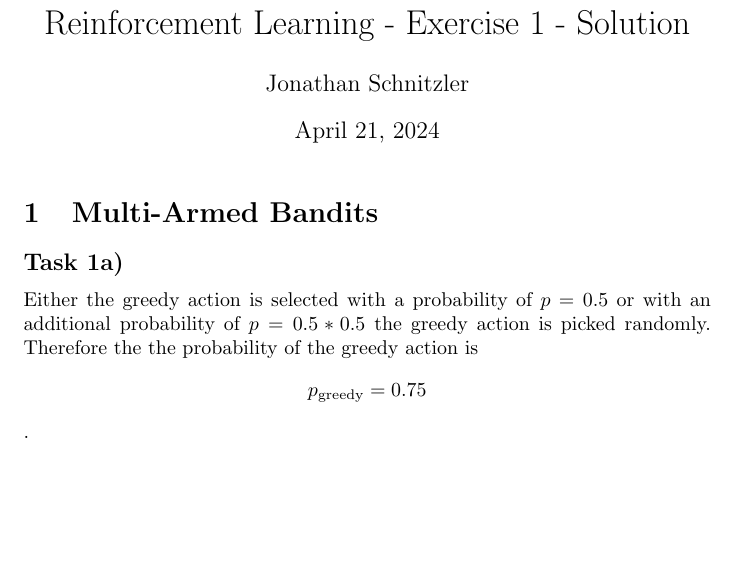
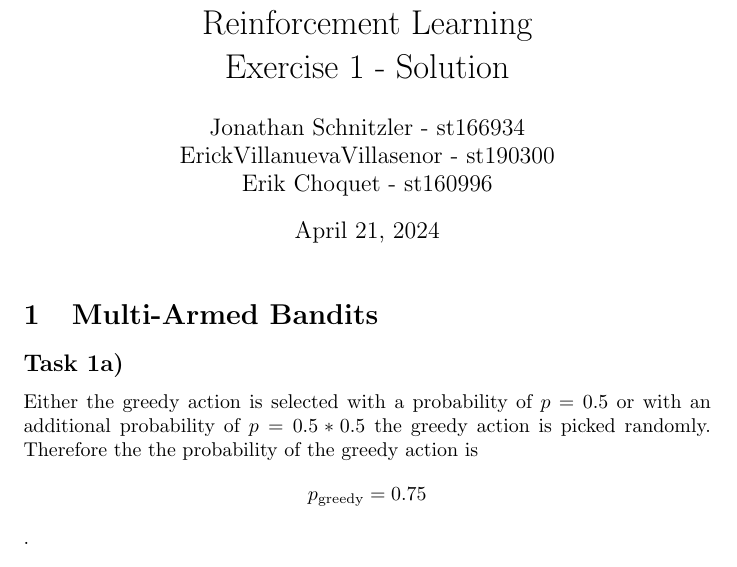
Before and after one commit to Joni32do/Reinforcment-Learning, a LaTeX problem sheet (Exercises/exercise_01/solution_01.tex): part of page 1 of 3, cut so that both start at the same text, the shorter picture padded with empty space. Compiled offline with pdfLaTeX.

Commit message:
[Update with st......]

```diff
--- a/Exercises/exercise_01/solution_01.tex
+++ b/Exercises/exercise_01/solution_01.tex
@@ -10,8 +10,10 @@
 \usepackage{listings}
 \usepackage{color}
 \usepackage{bbm}
-\title{Reinforcement Learning - Exercise 1 - Solution}
-\author{Jonathan Schnitzler}
+\title{Reinforcement Learning \\ Exercise 1 - Solution}
+\author{Jonathan Schnitzler - st166934 \\
+ErickVillanuevaVillasenor - st190300 \\
+Erik Choquet - st160996}
 \date{\today}
 \begin{document}
 \maketitle
```
Also changed, not shown: Exercises/exercise_02/solution_02.tex (+1 -1 lines), Exercises/exercise_01/solution_01.pdf, Exercises/exercise_02/solution_02.pdf, 12 other files.
